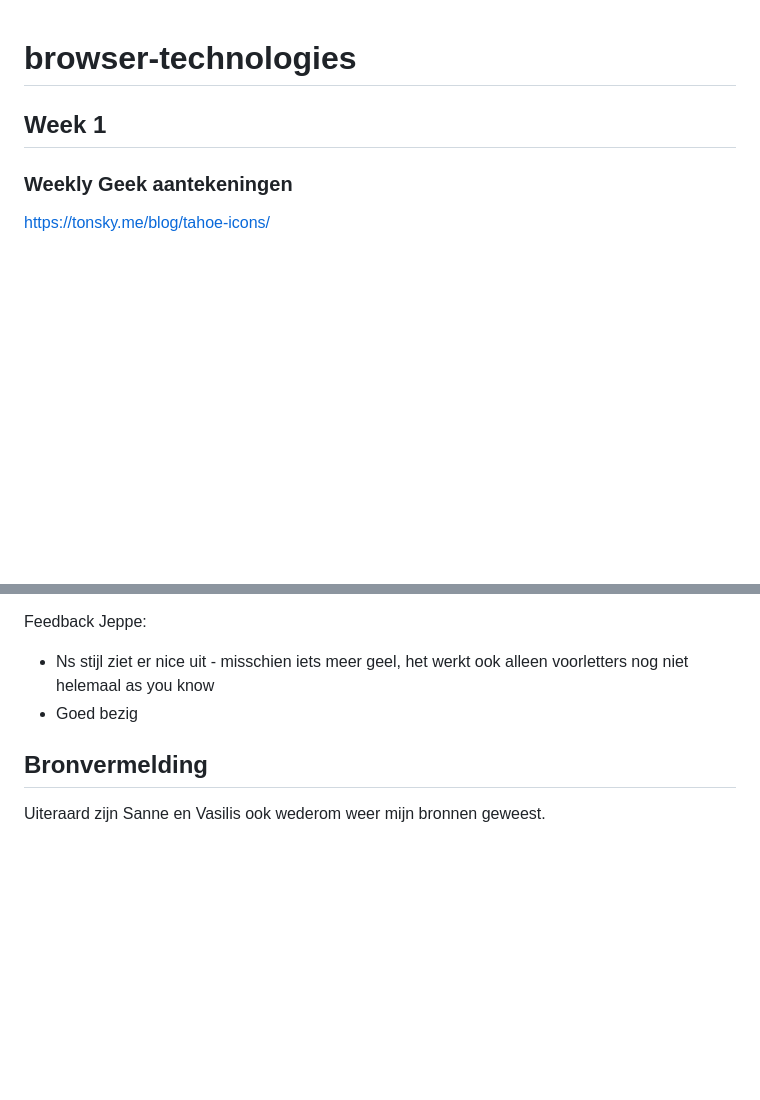
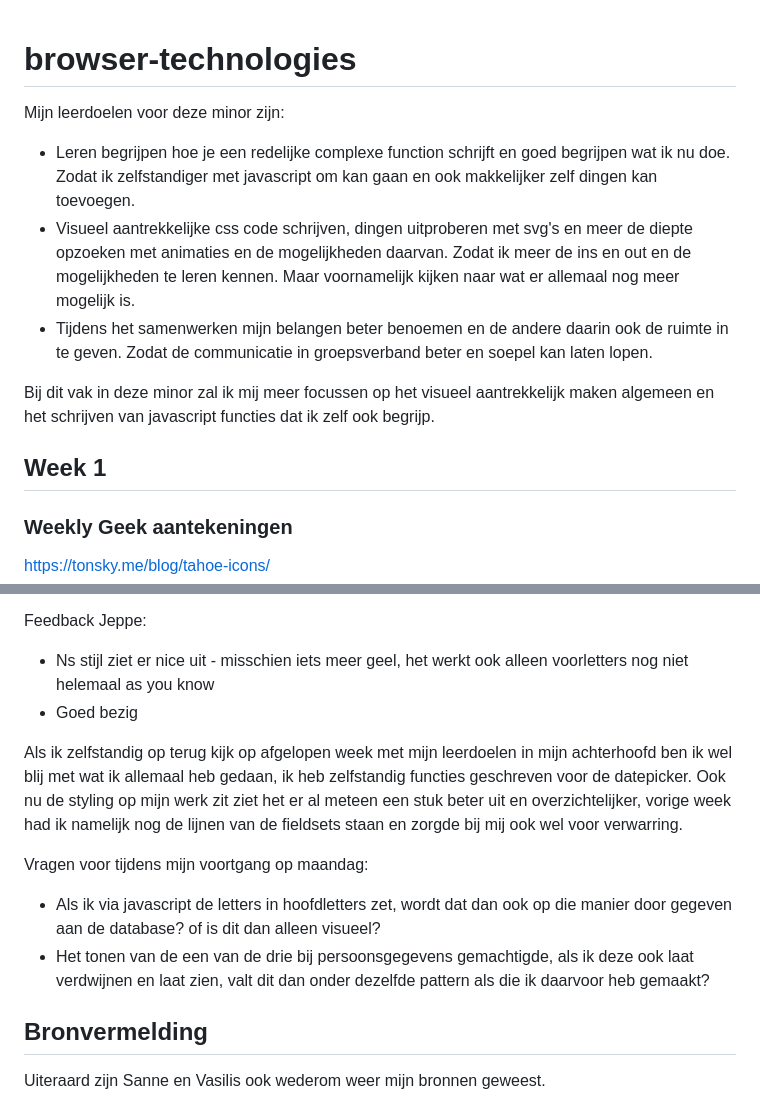
Before and after one commit to sabrinaz35/browser-technologies, a Markdown page: README.md, 2 parts joined by grey strips. Rendered like a GitHub page; blank space fills up the shorter version.

Commit message:
readme updaten met een zelfreflectie en vragen

```diff
--- a/README.md
+++ b/README.md
@@ -1,4 +1,10 @@
 # browser-technologies
+Mijn leerdoelen voor deze minor zijn:
+- Leren begrijpen hoe je een redelijke complexe function schrijft en goed begrijpen wat ik nu doe. Zodat ik zelfstandiger met javascript om kan gaan en ook makkelijker zelf dingen kan toevoegen.
+- Visueel aantrekkelijke css code schrijven, dingen uitproberen met svg's en meer de diepte opzoeken met animaties en de mogelijkheden daarvan. Zodat ik meer de ins en out en de mogelijkheden te leren kennen. Maar voornamelijk kijken naar wat er allemaal nog meer mogelijk is.
+- Tijdens het samenwerken mijn belangen beter benoemen en de andere daarin ook de ruimte in te geven. Zodat de communicatie in groepsverband beter en soepel kan laten lopen.
+
+Bij dit vak in deze minor zal ik mij meer focussen op het visueel aantrekkelijk maken algemeen en het schrijven van javascript functies dat ik zelf ook begrijp.
 
 ## Week 1
 ### Weekly Geek aantekeningen
@@ -273,6 +279,12 @@ Feedback Jeppe:
 - Ns stijl ziet er nice uit - misschien iets meer geel, het werkt ook alleen voorletters nog niet helemaal as you know
 - Goed bezig
 
+Als ik zelfstandig op terug kijk op afgelopen week met mijn leerdoelen in mijn achterhoofd ben ik wel blij met wat ik allemaal heb gedaan, ik heb zelfstandig functies geschreven voor de datepicker. Ook nu de styling op mijn werk zit ziet het er al meteen een stuk beter uit en overzichtelijker, vorige week had ik namelijk nog de lijnen van de fieldsets staan en zorgde bij mij ook wel voor verwarring.
+
+Vragen voor tijdens mijn voortgang op maandag:
+- Als ik via javascript de letters in hoofdletters zet, wordt dat dan ook op die manier door gegeven aan de database? of is dit dan alleen visueel?
+- Het tonen van de een van de drie bij persoonsgegevens gemachtigde, als ik deze ook laat verdwijnen en laat zien, valt dit dan onder dezelfde pattern als die ik daarvoor heb gemaakt?
+
 
 
 ## Bronvermelding
```
